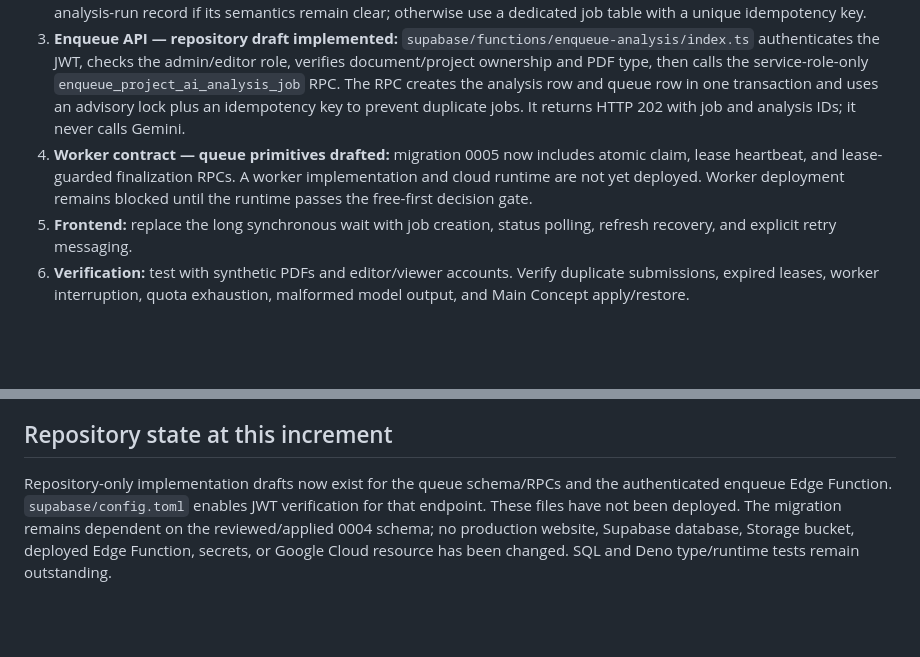
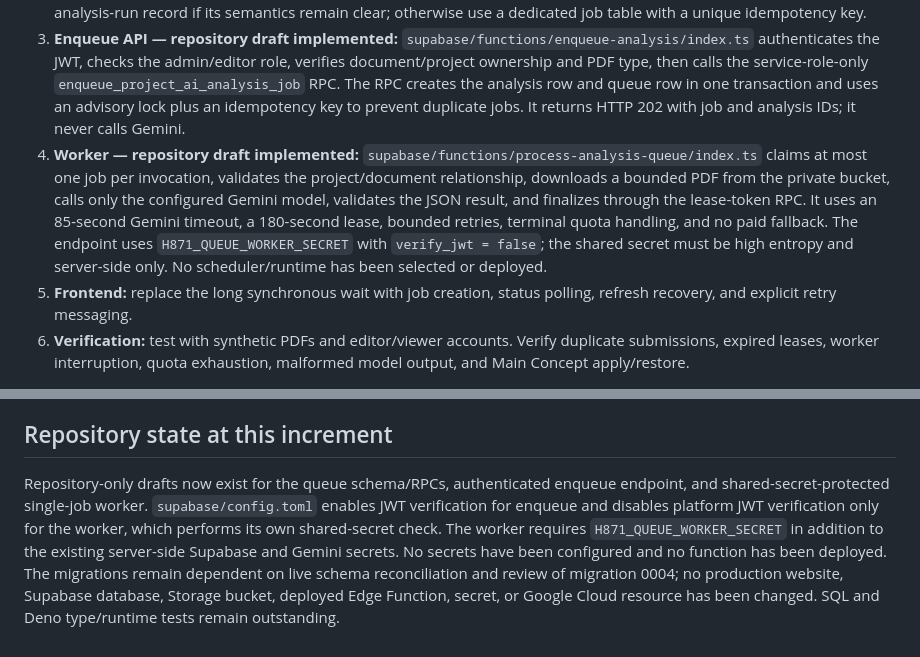
Before and after one commit to hunghoang8711/engineering-knowledge-h871, a Markdown page: docs/async-analysis-job-contract.md, 2 parts joined by grey strips. Rendered like a GitHub page; blank space fills up the shorter version.

Commit message:
docs: document queue worker implementation draft

```diff
--- a/docs/async-analysis-job-contract.md
+++ b/docs/async-analysis-job-contract.md
@@ -60,7 +60,7 @@ Budget alerts are not hard spending caps. A runtime that merely has a Free Tier
 1. **Schema reconciliation (read-only):** compare the deployed database with migration `0004_ai_project_intelligence.sql`; confirm whether the analysis/history tables and columns exist. Do not replay migration 0004 blindly.
 2. **Queue schema (additive draft):** add durable claim/lease/retry metadata only after step 1. Prefer extending the analysis-run record if its semantics remain clear; otherwise use a dedicated job table with a unique idempotency key.
 3. **Enqueue API — repository draft implemented:** `supabase/functions/enqueue-analysis/index.ts` authenticates the JWT, checks the admin/editor role, verifies document/project ownership and PDF type, then calls the service-role-only `enqueue_project_ai_analysis_job` RPC. The RPC creates the analysis row and queue row in one transaction and uses an advisory lock plus an idempotency key to prevent duplicate jobs. It returns HTTP 202 with job and analysis IDs; it never calls Gemini.
-4. **Worker contract — queue primitives drafted:** migration 0005 now includes atomic claim, lease heartbeat, and lease-guarded finalization RPCs. A worker implementation and cloud runtime are not yet deployed. Worker deployment remains blocked until the runtime passes the free-first decision gate.
+4. **Worker — repository draft implemented:** `supabase/functions/process-analysis-queue/index.ts` claims at most one job per invocation, validates the project/document relationship, downloads a bounded PDF from the private bucket, calls only the configured Gemini model, validates the JSON result, and finalizes through the lease-token RPC. It uses an 85-second Gemini timeout, a 180-second lease, bounded retries, terminal quota handling, and no paid fallback. The endpoint uses `H871_QUEUE_WORKER_SECRET` with `verify_jwt = false`; the shared secret must be high entropy and server-side only. No scheduler/runtime has been selected or deployed.
 5. **Frontend:** replace the long synchronous wait with job creation, status polling, refresh recovery, and explicit retry messaging.
 6. **Verification:** test with synthetic PDFs and editor/viewer accounts. Verify duplicate submissions, expired leases, worker interruption, quota exhaustion, malformed model output, and Main Concept apply/restore.
 
@@ -75,4 +75,4 @@ Budget alerts are not hard spending caps. A runtime that merely has a Free Tier
 
 ## Repository state at this increment
 
-Repository-only implementation drafts now exist for the queue schema/RPCs and the authenticated enqueue Edge Function. `supabase/config.toml` enables JWT verification for that endpoint. These files have not been deployed. The migration remains dependent on the reviewed/applied 0004 schema; no production website, Supabase database, Storage bucket, deployed Edge Function, secrets, or Google Cloud resource has been changed. SQL and Deno type/runtime tests remain outstanding.
+Repository-only drafts now exist for the queue schema/RPCs, authenticated enqueue endpoint, and shared-secret-protected single-job worker. `supabase/config.toml` enables JWT verification for enqueue and disables platform JWT verification only for the worker, which performs its own shared-secret check. The worker requires `H871_QUEUE_WORKER_SECRET` in addition to the existing server-side Supabase and Gemini secrets. No secrets have been configured and no function has been deployed. The migrations remain dependent on live schema reconciliation and review of migration 0004; no production website, Supabase database, Storage bucket, deployed Edge Function, secret, or Google Cloud resource has been changed. SQL and Deno type/runtime tests remain outstanding.
```
